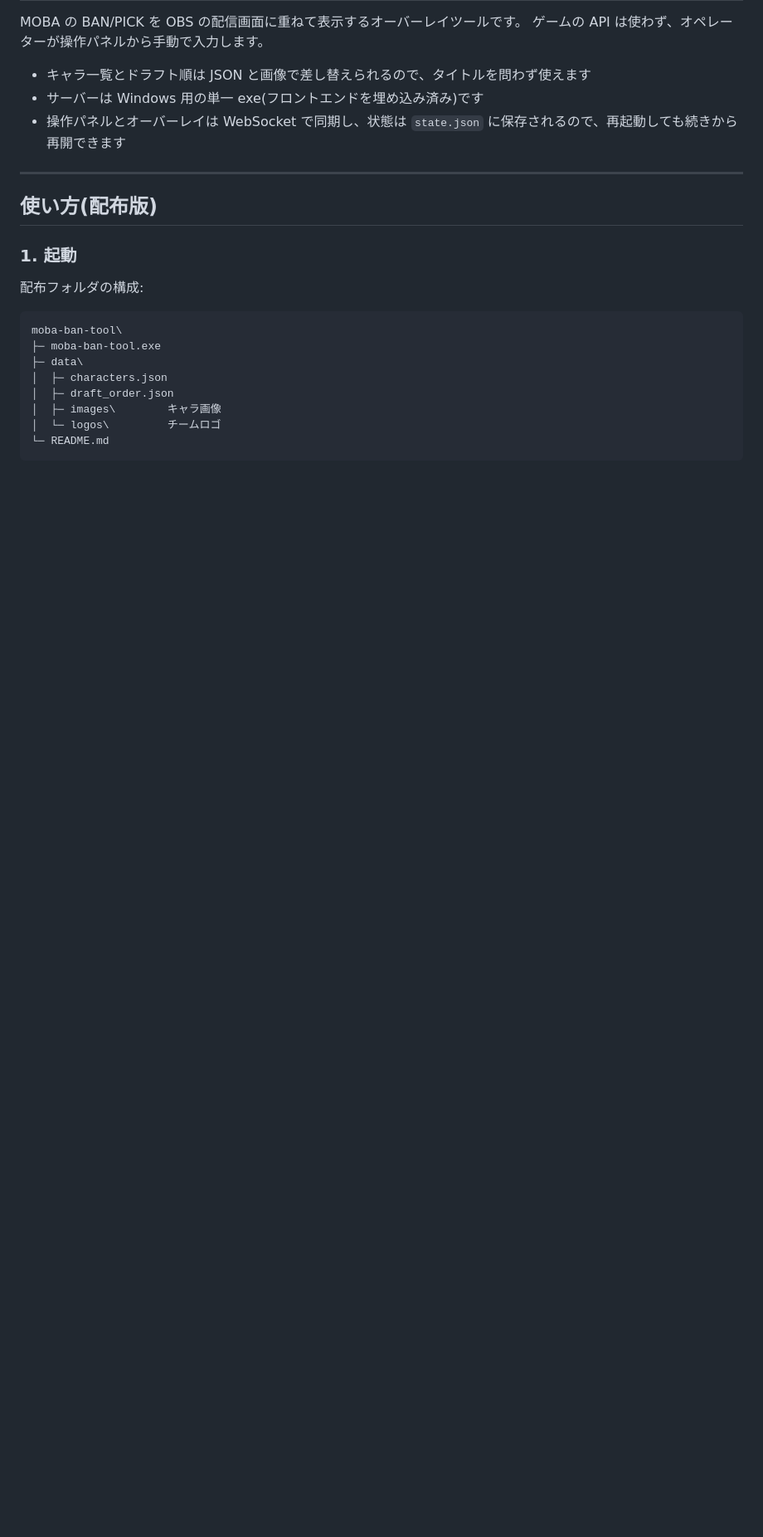
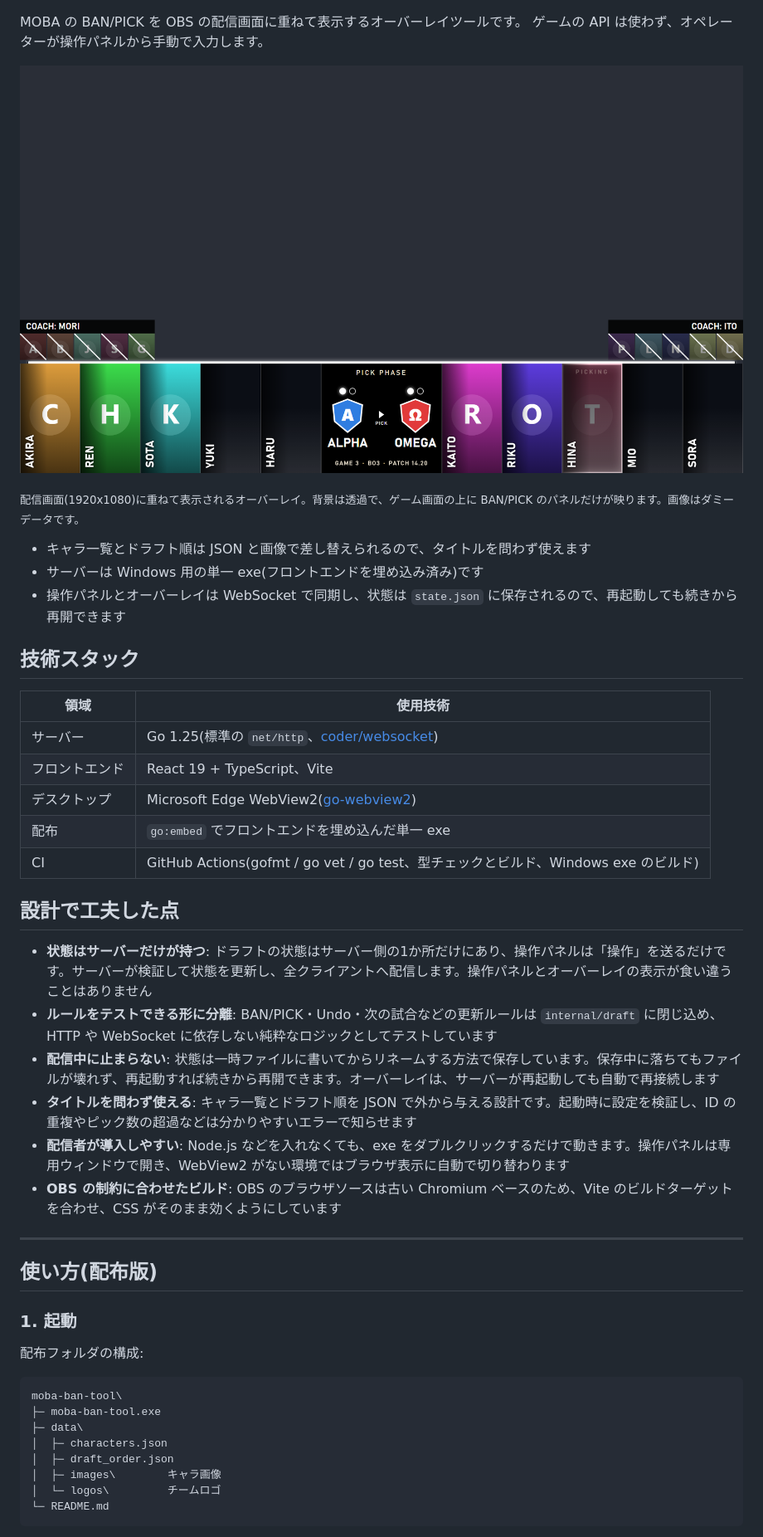
Before and after one commit to Kai-Kota/moba-ban-tool, a Markdown page: README.md, the part around one of its changes. Shown at 83% size. Drawn GitHub-style; pictures changed too: docs/images/overlay.png (added); blank space fills up the shorter version.

Commit message:
docs: README にスクリーンショットと技術スタック・設計の説明を追加し、MIT ライセンスを付ける
Co-Authored-By: Claude Opus 5.5 <noreply@anthropic.com>

```diff
--- a/README.md
+++ b/README.md
@@ -3,9 +9,32 @@
 MOBA の BAN/PICK を OBS の配信画面に重ねて表示するオーバーレイツールです。
 ゲームの API は使わず、オペレーターが操作パネルから手動で入力します。
 
+![配信画面に表示されるオーバーレイ](docs/images/overlay.png)
+
+<sub>配信画面(1920x1080)に重ねて表示されるオーバーレイ。背景は透過で、ゲーム画面の上に BAN/PICK のパネルだけが映ります。画像はダミーデータです。</sub>
+
 - キャラ一覧とドラフト順は JSON と画像で差し替えられるので、タイトルを問わず使えます
 - サーバーは Windows 用の単一 exe(フロントエンドを埋め込み済み)です
 - 操作パネルとオーバーレイは WebSocket で同期し、状態は `state.json` に保存されるので、再起動しても続きから再開できます
+
+## 技術スタック
+
+| 領域 | 使用技術 |
+|---|---|
+| サーバー | Go 1.25(標準の `net/http`、[coder/websocket](https://github.com/coder/websocket)) |
+| フロントエンド | React 19 + TypeScript、Vite |
+| デスクトップ | Microsoft Edge WebView2([go-webview2](https://github.com/jchv/go-webview2)) |
+| 配布 | `go:embed` でフロントエンドを埋め込んだ単一 exe |
+| CI | GitHub Actions(gofmt / go vet / go test、型チェックとビルド、Windows exe のビルド) |
+
+## 設計で工夫した点
+
+- **状態はサーバーだけが持つ**: ドラフトの状態はサーバー側の1か所だけにあり、操作パネルは「操作」を送るだけです。サーバーが検証して状態を更新し、全クライアントへ配信します。操作パネルとオーバーレイの表示が食い違うことはありません
+- **ルールをテストできる形に分離**: BAN/PICK・Undo・次の試合などの更新ルールは `internal/draft` に閉じ込め、HTTP や WebSocket に依存しない純粋なロジックとしてテストしています
+- **配信中に止まらない**: 状態は一時ファイルに書いてからリネームする方法で保存しています。保存中に落ちてもファイルが壊れず、再起動すれば続きから再開できます。オーバーレイは、サーバーが再起動しても自動で再接続します
+- **タイトルを問わず使える**: キャラ一覧とドラフト順を JSON で外から与える設計です。起動時に設定を検証し、ID の重複やピック数の超過などは分かりやすいエラーで知らせます
+- **配信者が導入しやすい**: Node.js などを入れなくても、exe をダブルクリックするだけで動きます。操作パネルは専用ウィンドウで開き、WebView2 がない環境ではブラウザ表示に自動で切り替わります
+- **OBS の制約に合わせたビルド**: OBS のブラウザソースは古い Chromium ベースのため、Vite のビルドターゲットを合わせ、CSS がそのまま効くようにしています
 
 ---
 
```
Also changed, not shown: other parts of README.md (+6 -0 lines), 1 other file.
